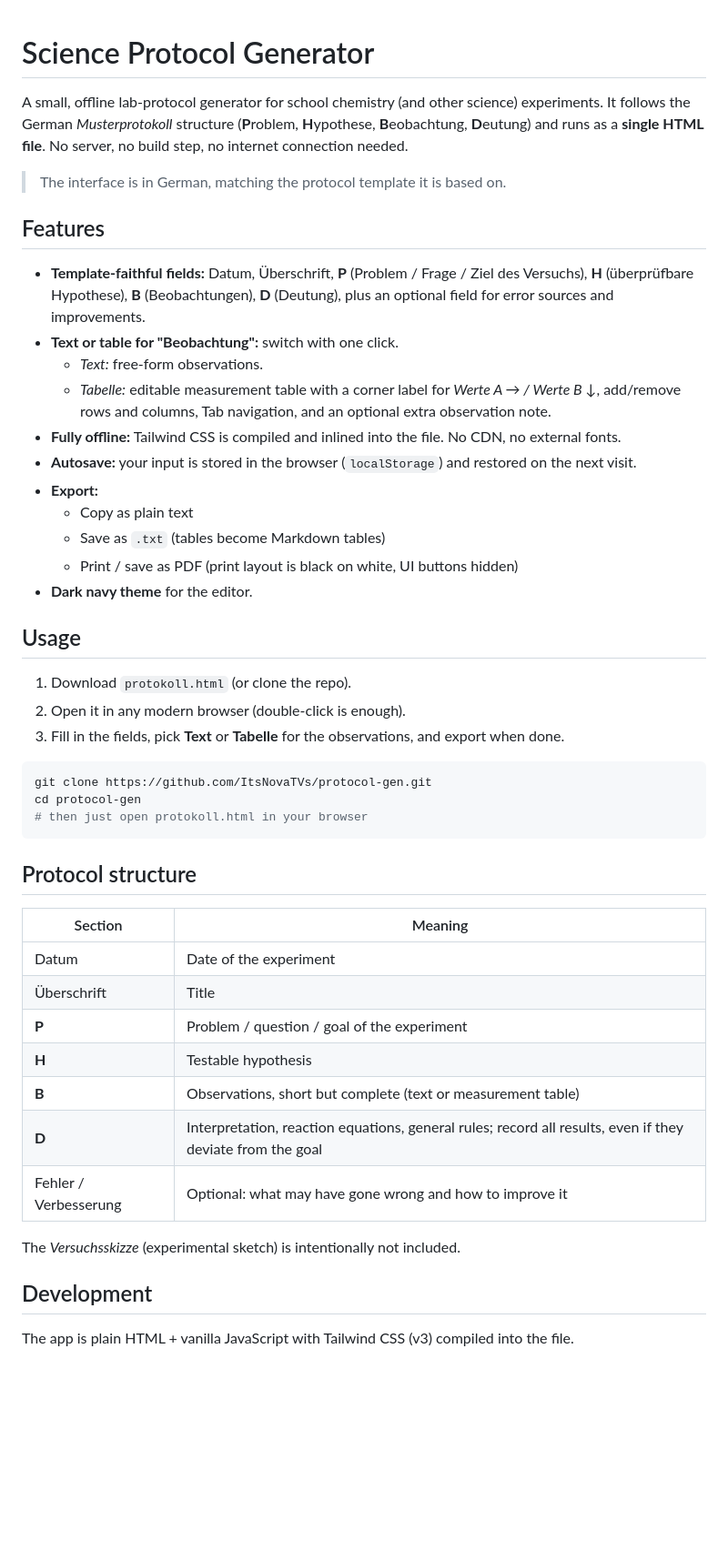
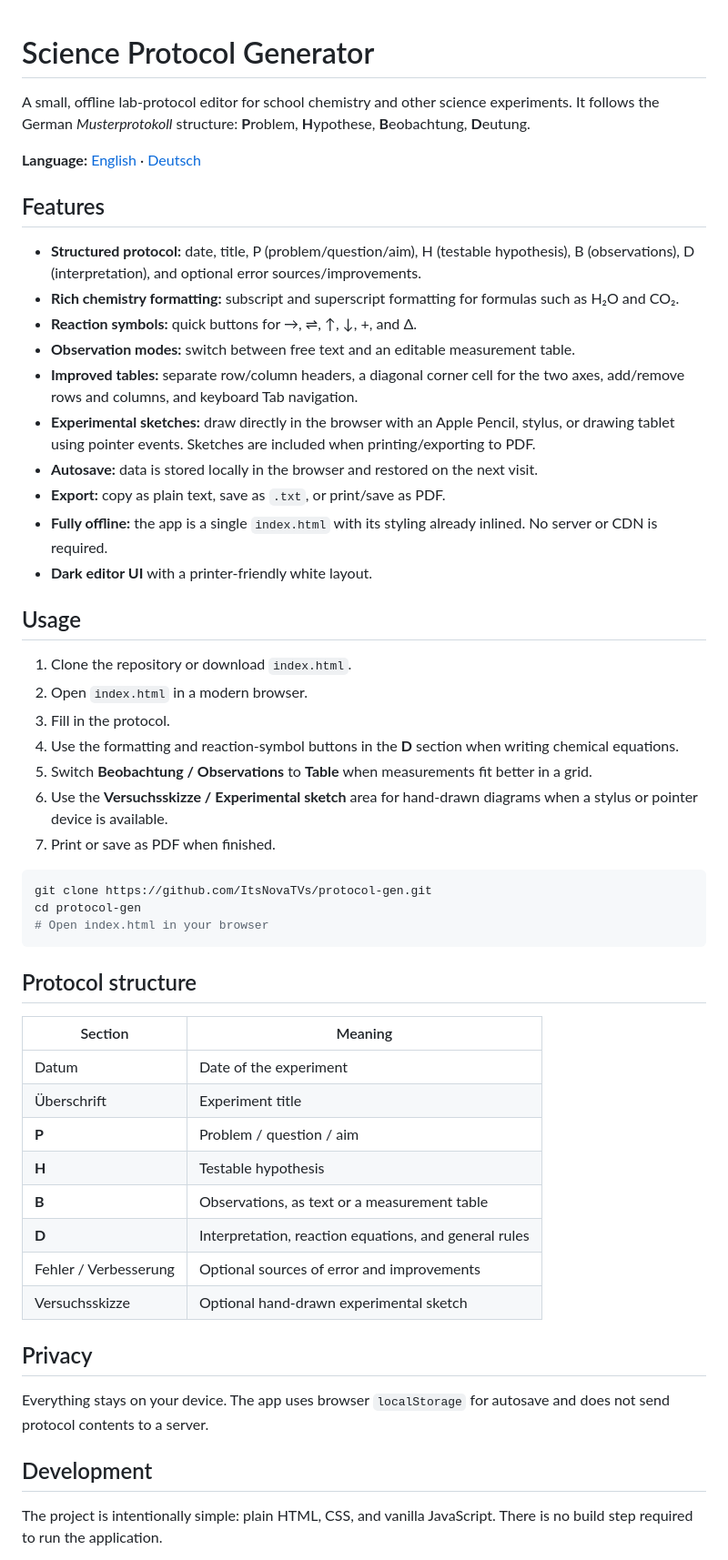
Before and after one commit to ItsNovaTVs/protocol-gen, a Markdown page: README.md, the part around one of its changes. Shown at 91% size. GitHub-like rendering; blank space fills up the shorter version.

Commit message:
Rewrite README and add English/German navigation

````diff
--- a/README.md
+++ b/README.md
@@ -1,32 +1,36 @@
 # Science Protocol Generator
-A small, offline lab-protocol generator for school chemistry (and other science) experiments. It follows the German *Musterprotokoll* structure (**P**roblem, **H**ypothese, **B**eobachtung, **D**eutung) and runs as a **single HTML file**. No server, no build step, no internet connection needed.
 
-> The interface is in German, matching the protocol template it is based on.
+A small, offline lab-protocol editor for school chemistry and other science experiments. It follows the German *Musterprotokoll* structure: **P**roblem, **H**ypothese, **B**eobachtung, **D**eutung.
+
+**Language:** [English](#english) · [Deutsch](README.de.md)
 
 ## Features
 
-- **Template-faithful fields:** Datum, Überschrift, **P** (Problem / Frage / Ziel des Versuchs), **H** (überprüfbare Hypothese), **B** (Beobachtungen), **D** (Deutung), plus an optional field for error sources and improvements.
-- **Text or table for "Beobachtung":** switch with one click.
-  - *Text:* free-form observations.
-  - *Tabelle:* editable measurement table with a corner label for *Werte A → / Werte B ↓*, add/remove rows and columns, Tab navigation, and an optional extra observation note.
-- **Fully offline:** Tailwind CSS is compiled and inlined into the file. No CDN, no external fonts.
-- **Autosave:** your input is stored in the browser (`localStorage`) and restored on the next visit.
-- **Export:**
-  - Copy as plain text
-  - Save as `.txt` (tables become Markdown tables)
-  - Print / save as PDF (print layout is black on white, UI buttons hidden)
-- **Dark navy theme** for the editor.
+- **Structured protocol:** date, title, P (problem/question/aim), H (testable hypothesis), B (observations), D (interpretation), and optional error sources/improvements.
+- **Rich chemistry formatting:** subscript and superscript formatting for formulas such as H₂O and CO₂.
+- **Reaction symbols:** quick buttons for →, ⇌, ↑, ↓, +, and Δ.
+- **Observation modes:** switch between free text and an editable measurement table.
+- **Improved tables:** separate row/column headers, a diagonal corner cell for the two axes, add/remove rows and columns, and keyboard Tab navigation.
+- **Experimental sketches:** draw directly in the browser with an Apple Pencil, stylus, or drawing tablet using pointer events. Sketches are included when printing/exporting to PDF.
+- **Autosave:** data is stored locally in the browser and restored on the next visit.
+- **Export:** copy as plain text, save as `.txt`, or print/save as PDF.
+- **Fully offline:** the app is a single `index.html` with its styling already inlined. No server or CDN is required.
+- **Dark editor UI** with a printer-friendly white layout.
 
 ## Usage
 
-1. Download `protokoll.html` (or clone the repo).
-2. Open it in any modern browser (double-click is enough).
-3. Fill in the fields, pick **Text** or **Tabelle** for the observations, and export when done.
+1. Clone the repository or download `index.html`.
+2. Open `index.html` in a modern browser.
+3. Fill in the protocol.
+4. Use the formatting and reaction-symbol buttons in the **D** section when writing chemical equations.
+5. Switch **Beobachtung / Observations** to **Table** when measurements fit better in a grid.
+6. Use the **Versuchsskizze / Experimental sketch** area for hand-drawn diagrams when a stylus or pointer device is available.
+7. Print or save as PDF when finished.
 
 ```bash
 git clone https://github.com/ItsNovaTVs/protocol-gen.git
 cd protocol-gen
-# then just open protokoll.html in your browser
+# Open index.html in your browser
 ```
 
 ## Protocol structure
@@ -34,16 +38,19 @@ cd protocol-gen
 | Section | Meaning |
 | --- | --- |
 | Datum | Date of the experiment |
-| Überschrift | Title |
-| **P** | Problem / question / goal of the experiment |
+| Überschrift | Experiment title |
+| **P** | Problem / question / aim |
 | **H** | Testable hypothesis |
-| **B** | Observations, short but complete (text or measurement table) |
-| **D** | Interpretation, reaction equations, general rules; record all results, even if they deviate from the goal |
-| Fehler / Verbesserung | Optional: what may have gone wrong and how to improve it |
+| **B** | Observations, as text or a measurement table |
+| **D** | Interpretation, reaction equations, and general rules |
+| Fehler / Verbesserung | Optional sources of error and improvements |
+| Versuchsskizze | Optional hand-drawn experimental sketch |
 
-The *Versuchsskizze* (experimental sketch) is intentionally not included.
+## Privacy
+
+Everything stays on your device. The app uses browser `localStorage` for autosave and does not send protocol contents to a server.
 
 ## Development
 
-The app is plain HTML + vanilla JavaScript with Tailwind CSS (v3) compiled into the file.
+The project is intentionally simple: plain HTML, CSS, and vanilla JavaScript. There is no build step required to run the application.
 
````
Also changed, not shown: other parts of README.md (+36 -27 lines).
